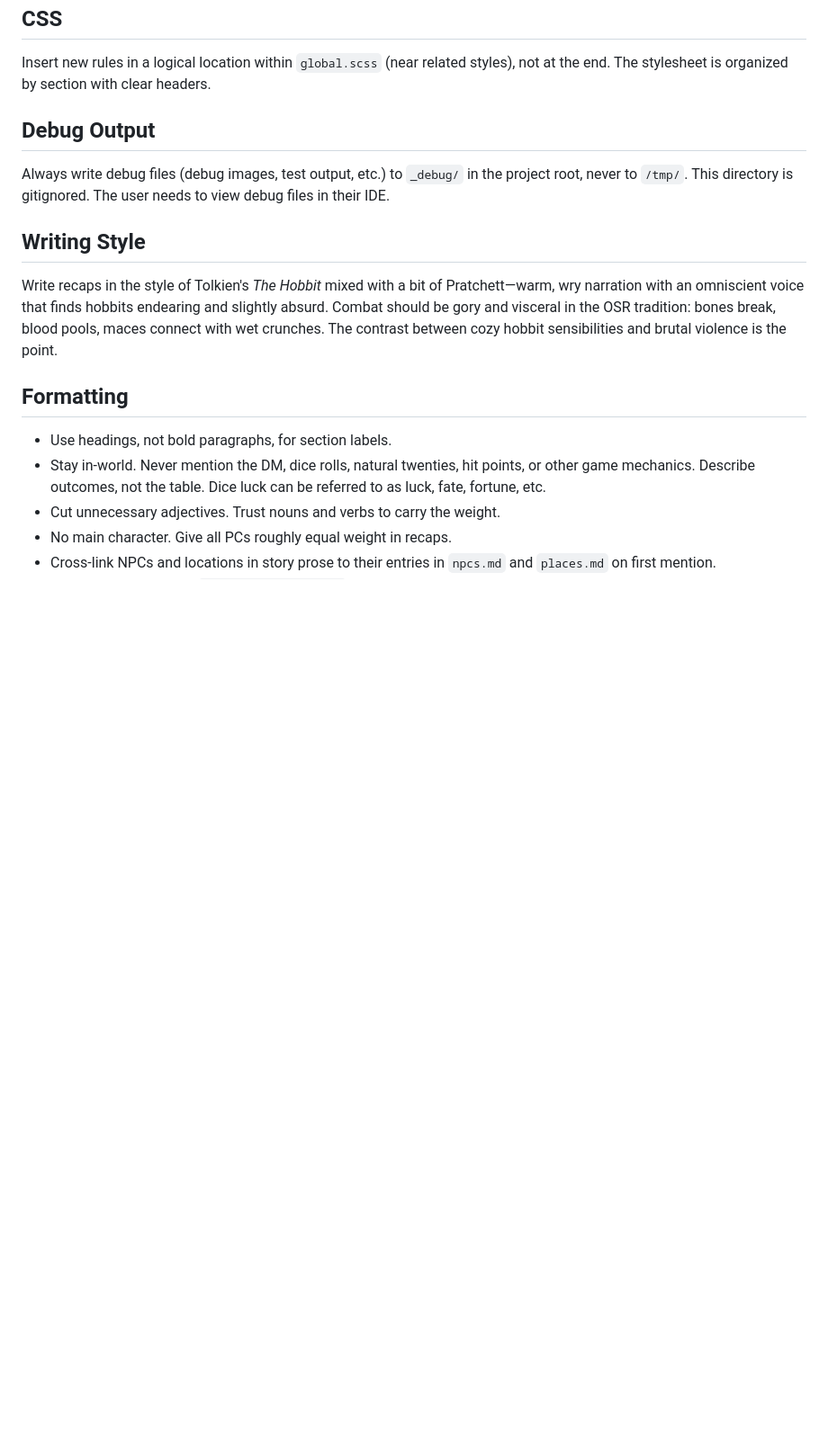
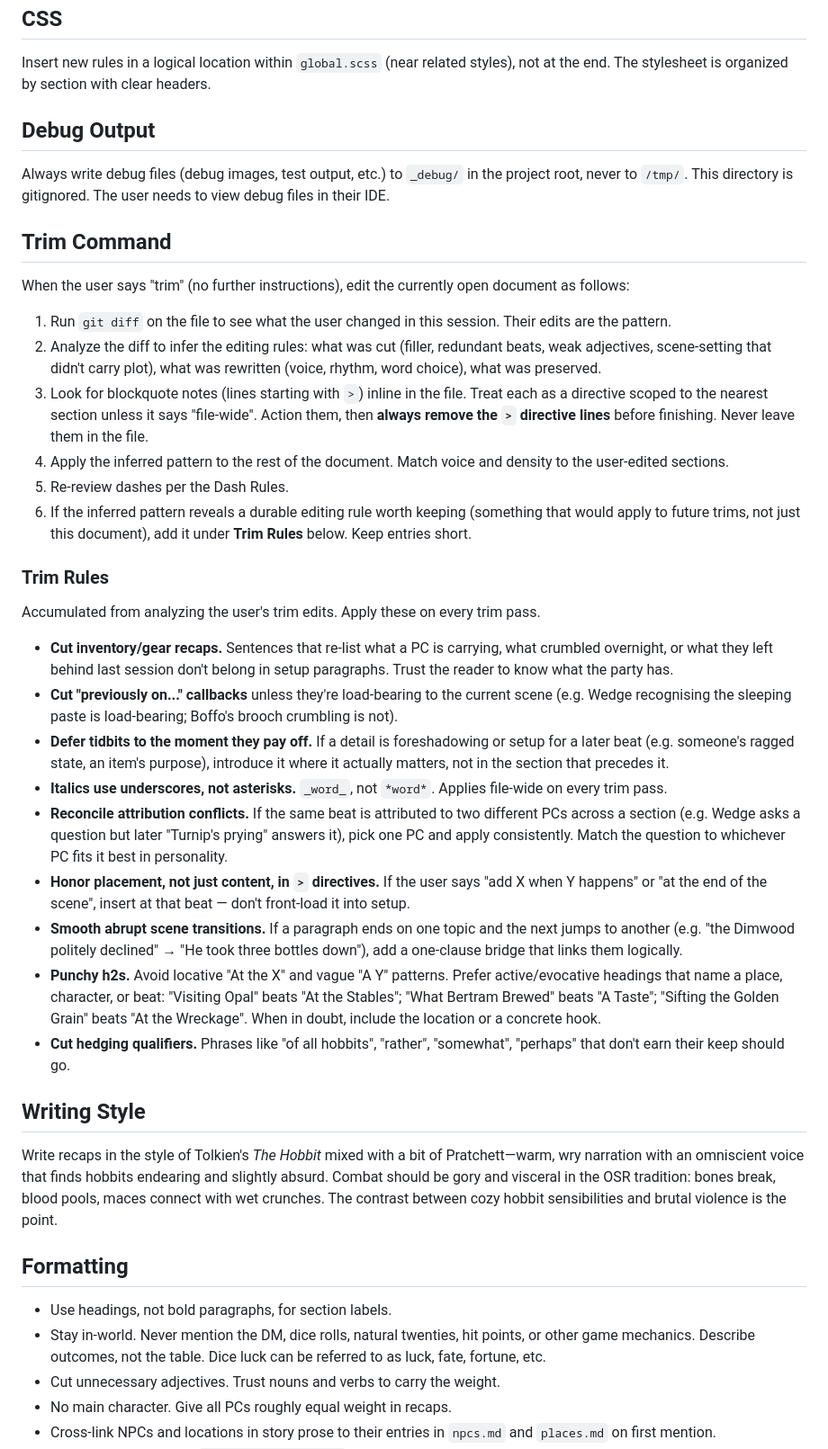
Before and after one commit to tburry/hobbity, a Markdown page: CLAUDE.md, the part around the change. Shown at 90% size. GitHub-like rendering; blank space fills up the shorter version.

Commit message:
CLAUDE.md: add trim command and accumulating Trim Rules

```diff
--- a/CLAUDE.md
+++ b/CLAUDE.md
@@ -223,6 +223,31 @@ Insert new rules in a logical location within `global.scss` (near related styles
 
 Always write debug files (debug images, test output, etc.) to `_debug/` in the project root, never to `/tmp/`. This directory is gitignored. The user needs to view debug files in their IDE.
 
+## Trim Command
+
+When the user says "trim" (no further instructions), edit the currently open document as follows:
+
+1. Run `git diff` on the file to see what the user changed in this session. Their edits are the pattern.
+2. Analyze the diff to infer the editing rules: what was cut (filler, redundant beats, weak adjectives, scene-setting that didn't carry plot), what was rewritten (voice, rhythm, word choice), what was preserved.
+3. Look for blockquote notes (lines starting with `>`) inline in the file. Treat each as a directive scoped to the nearest section unless it says "file-wide". Action them, then **always remove the `>` directive lines** before finishing. Never leave them in the file.
+4. Apply the inferred pattern to the rest of the document. Match voice and density to the user-edited sections.
+5. Re-review dashes per the Dash Rules.
+6. If the inferred pattern reveals a durable editing rule worth keeping (something that would apply to future trims, not just this document), add it under **Trim Rules** below. Keep entries short.
+
+### Trim Rules
+
+Accumulated from analyzing the user's trim edits. Apply these on every trim pass.
+
+- **Cut inventory/gear recaps.** Sentences that re-list what a PC is carrying, what crumbled overnight, or what they left behind last session don't belong in setup paragraphs. Trust the reader to know what the party has.
+- **Cut "previously on..." callbacks** unless they're load-bearing to the current scene (e.g. Wedge recognising the sleeping paste is load-bearing; Boffo's brooch crumbling is not).
+- **Defer tidbits to the moment they pay off.** If a detail is foreshadowing or setup for a later beat (e.g. someone's ragged state, an item's purpose), introduce it where it actually matters, not in the section that precedes it.
+- **Italics use underscores, not asterisks.** `_word_`, not `*word*`. Applies file-wide on every trim pass.
+- **Reconcile attribution conflicts.** If the same beat is attributed to two different PCs across a section (e.g. Wedge asks a question but later "Turnip's prying" answers it), pick one PC and apply consistently. Match the question to whichever PC fits it best in personality.
+- **Honor placement, not just content, in `>` directives.** If the user says "add X when Y happens" or "at the end of the scene", insert at that beat — don't front-load it into setup.
+- **Smooth abrupt scene transitions.** If a paragraph ends on one topic and the next jumps to another (e.g. "the Dimwood politely declined" → "He took three bottles down"), add a one-clause bridge that links them logically.
+- **Punchy h2s.** Avoid locative "At the X" and vague "A Y" patterns. Prefer active/evocative headings that name a place, character, or beat: "Visiting Opal" beats "At the Stables"; "What Bertram Brewed" beats "A Taste"; "Sifting the Golden Grain" beats "At the Wreckage". When in doubt, include the location or a concrete hook.
+- **Cut hedging qualifiers.** Phrases like "of all hobbits", "rather", "somewhat", "perhaps" that don't earn their keep should go.
+
 ## Writing Style
 
 Write recaps in the style of Tolkien's _The Hobbit_ mixed with a bit of Pratchett—warm, wry narration with an omniscient voice that finds hobbits endearing and slightly absurd. Combat should be gory and visceral in the OSR tradition: bones break, blood pools, maces connect with wet crunches. The contrast between cozy hobbit sensibilities and brutal violence is the point.
```
